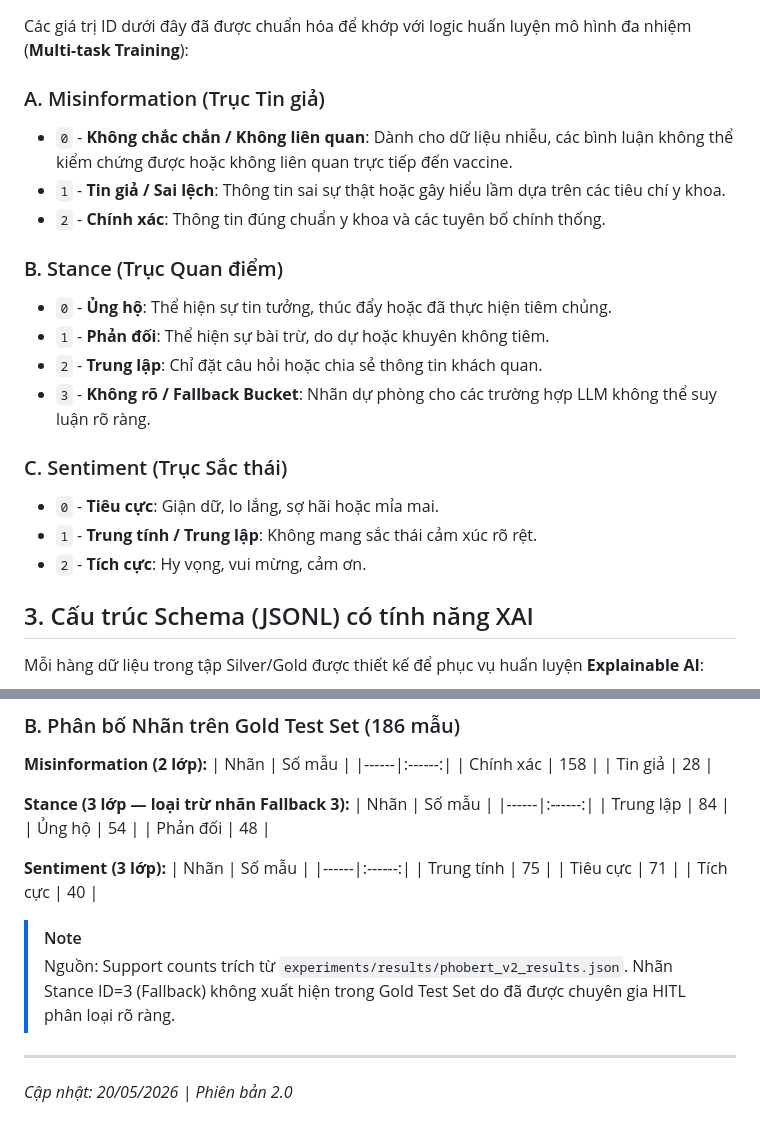
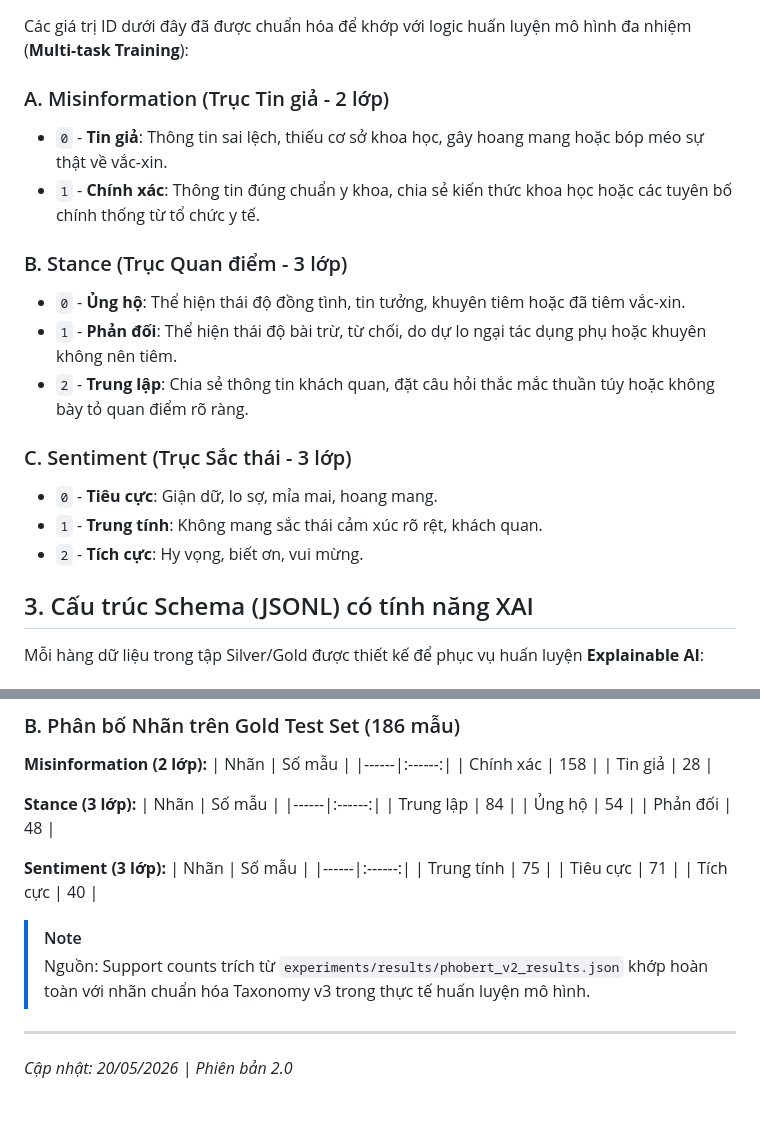
Before and after one commit to quynhphuong1209/VaccineNLP_Project, a Markdown page: docs/02_DATASET_CARD.md, 2 parts joined by grey strips. GitHub-like rendering.

Commit message:
docs: synchronize taxonomy labels to final v3 standard in dataset card and future works

```diff
--- a/docs/02_DATASET_CARD.md
+++ b/docs/02_DATASET_CARD.md
@@ -14,21 +14,19 @@ Tài liệu này đặc tả các thuộc tính, nguồn gốc và hệ thống
 
 Các giá trị ID dưới đây đã được chuẩn hóa để khớp với logic huấn luyện mô hình đa nhiệm (**Multi-task Training**):
 
-### A. Misinformation (Trục Tin giả)
-- `0` - **Không chắc chắn / Không liên quan**: Dành cho dữ liệu nhiễu, các bình luận không thể kiểm chứng được hoặc không liên quan trực tiếp đến vaccine.
-- `1` - **Tin giả / Sai lệch**: Thông tin sai sự thật hoặc gây hiểu lầm dựa trên các tiêu chí y khoa.
-- `2` - **Chính xác**: Thông tin đúng chuẩn y khoa và các tuyên bố chính thống.
+### A. Misinformation (Trục Tin giả - 2 lớp)
+- `0` - **Tin giả**: Thông tin sai lệch, thiếu cơ sở khoa học, gây hoang mang hoặc bóp méo sự thật về vắc-xin.
+- `1` - **Chính xác**: Thông tin đúng chuẩn y khoa, chia sẻ kiến thức khoa học hoặc các tuyên bố chính thống từ tổ chức y tế.
 
-### B. Stance (Trục Quan điểm)
-- `0` - **Ủng hộ**: Thể hiện sự tin tưởng, thúc đẩy hoặc đã thực hiện tiêm chủng.
-- `1` - **Phản đối**: Thể hiện sự bài trừ, do dự hoặc khuyên không tiêm.
-- `2` - **Trung lập**: Chỉ đặt câu hỏi hoặc chia sẻ thông tin khách quan.
-- `3` - **Không rõ / Fallback Bucket**: Nhãn dự phòng cho các trường hợp LLM không thể suy luận rõ ràng.
+### B. Stance (Trục Quan điểm - 3 lớp)
+- `0` - **Ủng hộ**: Thể hiện thái độ đồng tình, tin tưởng, khuyên tiêm hoặc đã tiêm vắc-xin.
+- `1` - **Phản đối**: Thể hiện thái độ bài trừ, từ chối, do dự lo ngại tác dụng phụ hoặc khuyên không nên tiêm.
+- `2` - **Trung lập**: Chia sẻ thông tin khách quan, đặt câu hỏi thắc mắc thuần túy hoặc không bày tỏ quan điểm rõ ràng.
 
-### C. Sentiment (Trục Sắc thái)
-- `0` - **Tiêu cực**: Giận dữ, lo lắng, sợ hãi hoặc mỉa mai.
-- `1` - **Trung tính / Trung lập**: Không mang sắc thái cảm xúc rõ rệt.
-- `2` - **Tích cực**: Hy vọng, vui mừng, cảm ơn.
+### C. Sentiment (Trục Sắc thái - 3 lớp)
+- `0` - **Tiêu cực**: Giận dữ, lo sợ, mỉa mai, hoang mang.
+- `1` - **Trung tính**: Không mang sắc thái cảm xúc rõ rệt, khách quan.
+- `2` - **Tích cực**: Hy vọng, biết ơn, vui mừng.
 
 ## 3. Cấu trúc Schema (JSONL) có tính năng XAI
 
@@ -67,7 +65,7 @@ Mỗi hàng dữ liệu trong tập Silver/Gold được thiết kế để ph
 | Chính xác | 158 |
 | Tin giả | 28 |
 
-**Stance (3 lớp — loại trừ nhãn Fallback 3):**
+**Stance (3 lớp):**
 | Nhãn | Số mẫu |
 |------|:------:|
 | Trung lập | 84 |
@@ -82,7 +80,7 @@ Mỗi hàng dữ liệu trong tập Silver/Gold được thiết kế để ph
 | Tích cực | 40 |
 
 > [!NOTE]
-> Nguồn: Support counts trích từ `experiments/results/phobert_v2_results.json`. Nhãn Stance ID=3 (Fallback) không xuất hiện trong Gold Test Set do đã được chuyên gia HITL phân loại rõ ràng.
+> Nguồn: Support counts trích từ `experiments/results/phobert_v2_results.json` khớp hoàn toàn với nhãn chuẩn hóa Taxonomy v3 trong thực tế huấn luyện mô hình.
 
 ---
 
```
Also changed, not shown: docs/04_FUTURE_WORKS_XAI.md (+1 -1 lines).
